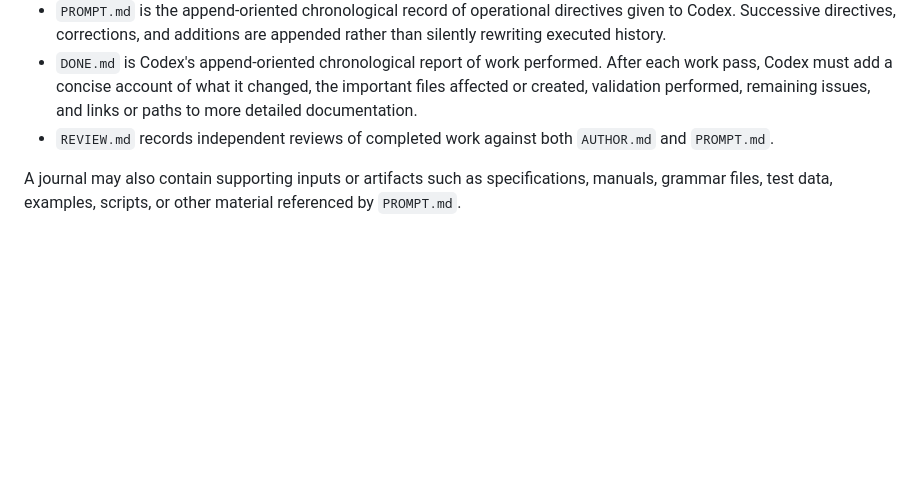
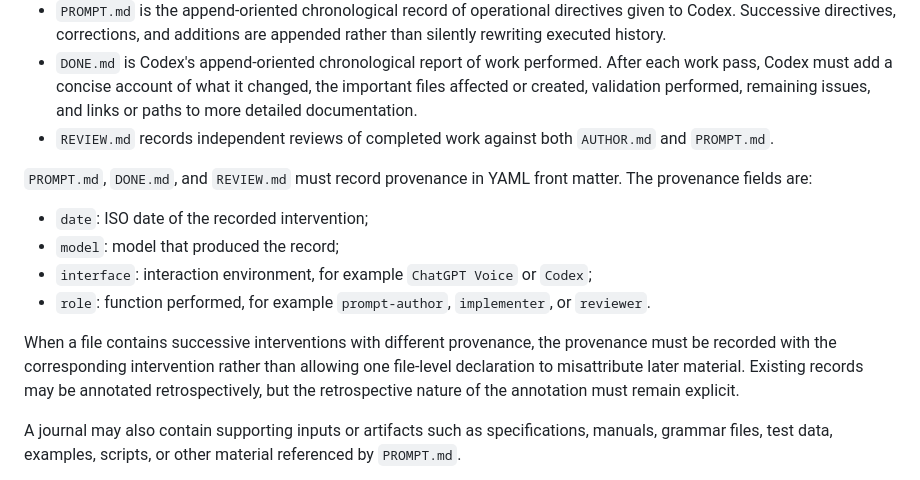
Before and after one commit to thydel/dea-1994, a Markdown page: AGENTS.md, the part around the change. Drawn GitHub-style; blank space fills up the shorter version.

Commit message:
Record journal provenance metadata

```diff
--- a/AGENTS.md
+++ b/AGENTS.md
@@ -56,6 +56,22 @@ Each journal directory uses these records:
 - `REVIEW.md` records independent reviews of completed work against both
   `AUTHOR.md` and `PROMPT.md`.
 
+`PROMPT.md`, `DONE.md`, and `REVIEW.md` must record provenance in YAML
+front matter. The provenance fields are:
+
+- `date`: ISO date of the recorded intervention;
+- `model`: model that produced the record;
+- `interface`: interaction environment, for example `ChatGPT Voice` or
+  `Codex`;
+- `role`: function performed, for example `prompt-author`, `implementer`,
+  or `reviewer`.
+
+When a file contains successive interventions with different provenance, the
+provenance must be recorded with the corresponding intervention rather than
+allowing one file-level declaration to misattribute later material. Existing
+records may be annotated retrospectively, but the retrospective nature of the
+annotation must remain explicit.
+
 A journal may also contain supporting inputs or artifacts such as
 specifications, manuals, grammar files, test data, examples, scripts, or
 other material referenced by `PROMPT.md`.
```
